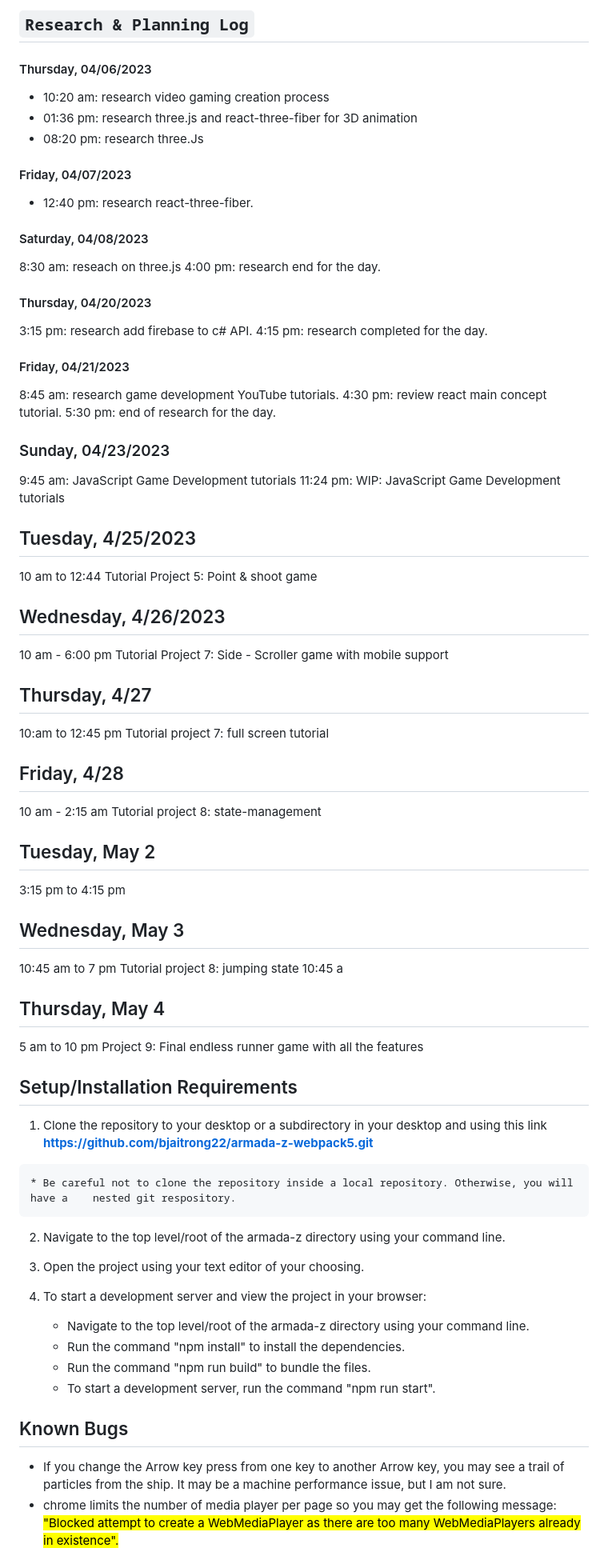
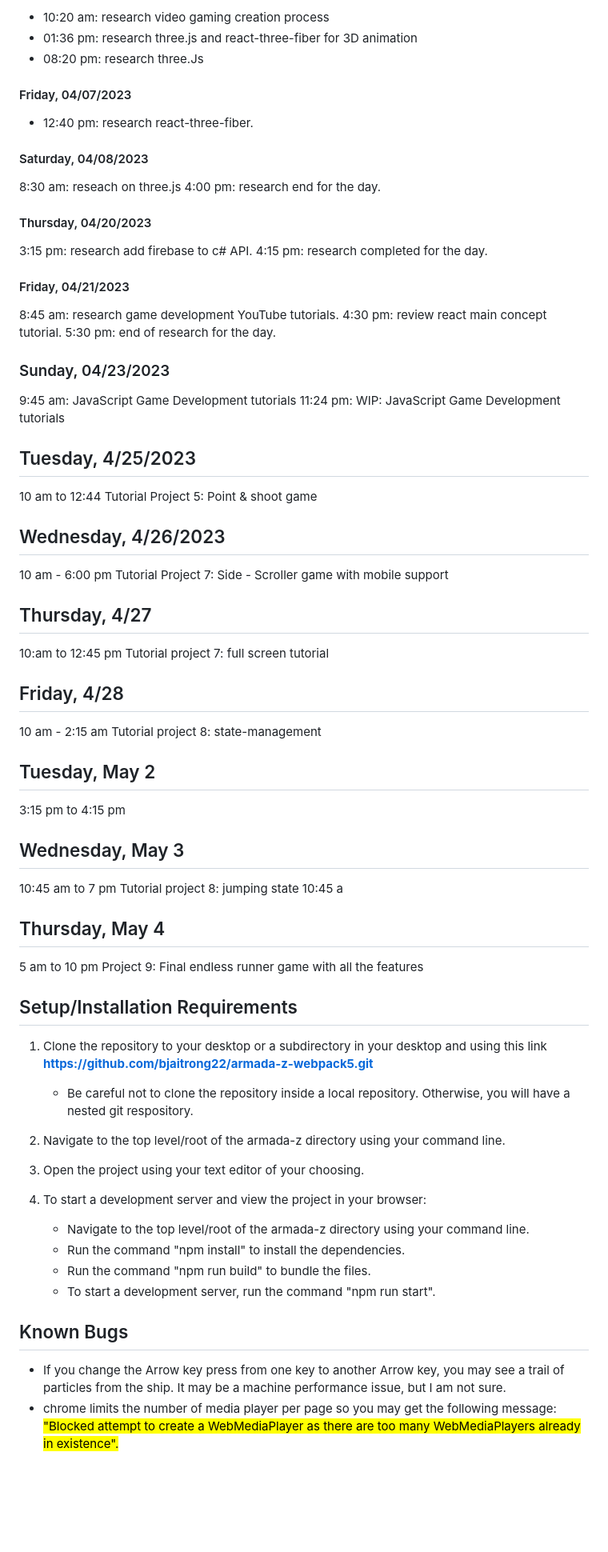
Before and after one commit to bjaitrong22/armada-z, a Markdown page: README.md, the part around one of its changes. Shown at 80% size. Drawn GitHub-style; blank space fills up the shorter version.

```diff
--- a/README.md
+++ b/README.md
@@ -157,60 +161,84 @@ https://opengameart.org/content/warp-effect
 
-## `Research & Planning Log`
-#### Thursday, 04/06/2023
-* 10:20 am: research video gaming creation process
-* 01:36 pm: research three.js and react-three-fiber for 3D animation
-* 08:20 pm: research three.Js
+- 10:20 am: research video gaming creation process
+- 01:36 pm: research three.js and react-three-fiber for 3D animation
+- 08:20 pm: research three.Js
+
 #### Friday, 04/07/2023
-* 12:40 pm: research react-three-fiber.
+
+- 12:40 pm: research react-three-fiber.
+
 #### Saturday, 04/08/2023
+
 8:30 am: reseach on three.js
 4:00 pm: research end for the day.
+
 #### Thursday, 04/20/2023
+
 3:15 pm: research add firebase to c# API.
 4:15 pm: research completed for the day.
+
 #### Friday, 04/21/2023
+
 8:45 am: research game development YouTube tutorials.
 4:30 pm: review react main concept tutorial.
 5:30 pm: end of research for the day.
+
 ### Sunday, 04/23/2023
+
 9:45 am: JavaScript Game Development tutorials
 11:24 pm: WIP: JavaScript Game Development tutorials
+
 ## Tuesday, 4/25/2023
+
 10 am to 12:44 Tutorial Project 5: Point & shoot game
+
 ## Wednesday, 4/26/2023
+
 10 am - 6:00 pm
 Tutorial Project 7: Side - Scroller game with mobile support
+
 ## Thursday, 4/27
+
 10:am to 12:45 pm
 Tutorial project 7: full screen tutorial
+
 ## Friday, 4/28
+
 10 am - 2:15 am
 Tutorial project 8: state-management
+
 ## Tuesday, May 2
+
 3:15 pm to 4:15 pm
+
 ## Wednesday, May 3
+
 10:45 am to 7 pm
 Tutorial project 8: jumping state 10:45 a
+
 ## Thursday, May 4
+
 5 am to 10 pm
 Project 9: Final endless runner game with all the features
 
 ## Setup/Installation Requirements
 
-  1. Clone the repository to your desktop or a subdirectory in your desktop and using this link **https://github.com/bjaitrong22/armada-z-webpack5.git**
+1. Clone the repository to your desktop or a subdirectory in your desktop and using this link **https://github.com/bjaitrong22/armada-z-webpack5.git**
+
 
     * Be careful not to clone the repository inside a local repository. Otherwise, you will have a    nested git respository.
 
-  2. Navigate to the top level/root of the armada-z directory using your command line.
-  3. Open the project using your text editor of your choosing.
-  4. To start a development server and view the project in your browser:
+2. Navigate to the top level/root of the armada-z directory using your command line.
+3. Open the project using your text editor of your choosing.
+4. To start a development server and view the project in your browser:
 
-     * Navigate to the top level/root of the armada-z directory using your command line.
-     * Run the command "npm install" to install the dependencies.
-     * Run the command "npm run build" to bundle the files.
-     * To start a development server, run the command "npm run start".
+   - Navigate to the top level/root of the armada-z directory using your command line.
+   - Run the command "npm install" to install the dependencies.
+   - Run the command "npm run build" to bundle the files.
+   - To start a development server, run the command "npm run start".
 
 ## Known Bugs
-  * If you change the Arrow key press from one key to another Arrow key, you may see a trail of particles from the ship. It may be a machine performance issue, but I am not sure.
-  * chrome limits the number of media player per page so you may get the following message:
+
+- If you change the Arrow key press from one key to another Arrow key, you may see a trail of particles from the ship. It may be a machine performance issue, but I am not sure.
+- chrome limits the number of media player per page so you may get the following message:
   <mark>"Blocked attempt to create a WebMediaPlayer as there are too many WebMediaPlayers already in existence"<mark>.
```
Also changed, not shown: other parts of README.md (+30 -25 lines).
